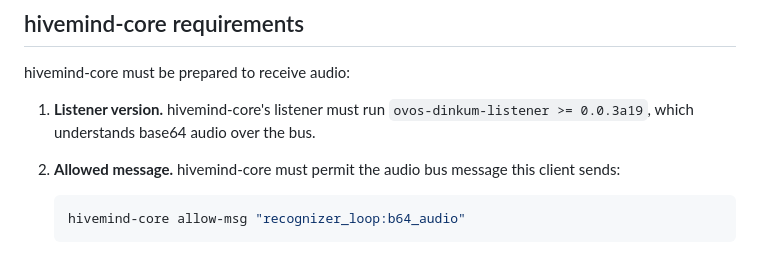
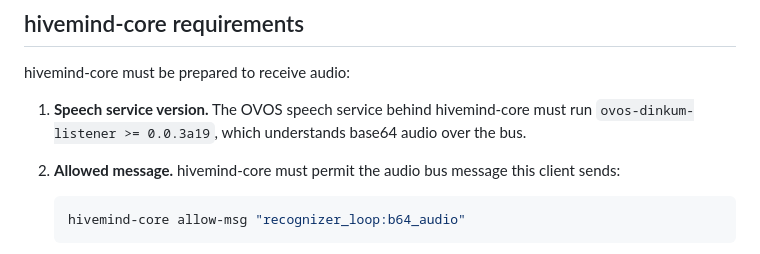
Before and after one commit to JarbasHiveMind/hivemind-webspeech, a Markdown page: docs/configuration.md, the part around the change. GitHub-like rendering.

```diff
--- a/docs/configuration.md
+++ b/docs/configuration.md
@@ -69,9 +69,9 @@ to `base64` for that utterance, so audio always flows.
 
 hivemind-core must be prepared to receive audio:
 
-1. **Listener version.** hivemind-core's listener must run
-   `ovos-dinkum-listener >= 0.0.3a19`, which understands base64 audio over the
-   bus.
+1. **Speech service version.** The OVOS speech service behind hivemind-core
+   must run `ovos-dinkum-listener >= 0.0.3a19`, which understands base64 audio
+   over the bus.
 2. **Allowed message.** hivemind-core must permit the audio bus message this
    client sends:
 
```
Also changed, not shown: README.md (+2 -2 lines), docs/architecture.md (+1 -1 lines).
